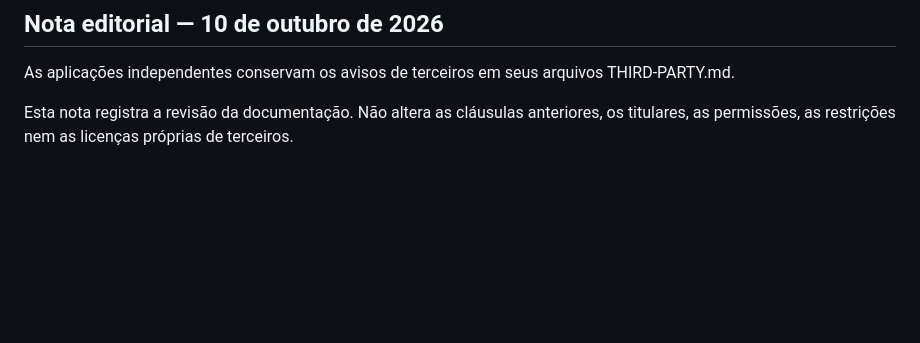
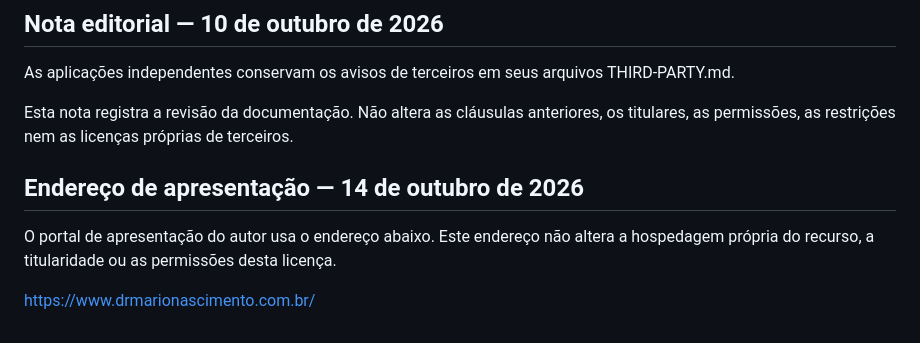
Before and after one commit to DrMarioNascimento/Etica, a Markdown page: LICENSE.md, the part around the change. Drawn GitHub-style; blank space fills up the shorter version.

```diff
--- a/LICENSE.md
+++ b/LICENSE.md
@@ -173,3 +173,9 @@ All rights not expressly granted in this document remain reserved to the rights
 As aplicações independentes conservam os avisos de terceiros em seus arquivos THIRD-PARTY.md.
 
 Esta nota registra a revisão da documentação. Não altera as cláusulas anteriores, os titulares, as permissões, as restrições nem as licenças próprias de terceiros.
+
+## Endereço de apresentação — 14 de outubro de 2026
+
+O portal de apresentação do autor usa o endereço abaixo. Este endereço não altera a hospedagem própria do recurso, a titularidade ou as permissões desta licença.
+
+https://www.drmarionascimento.com.br/
```
